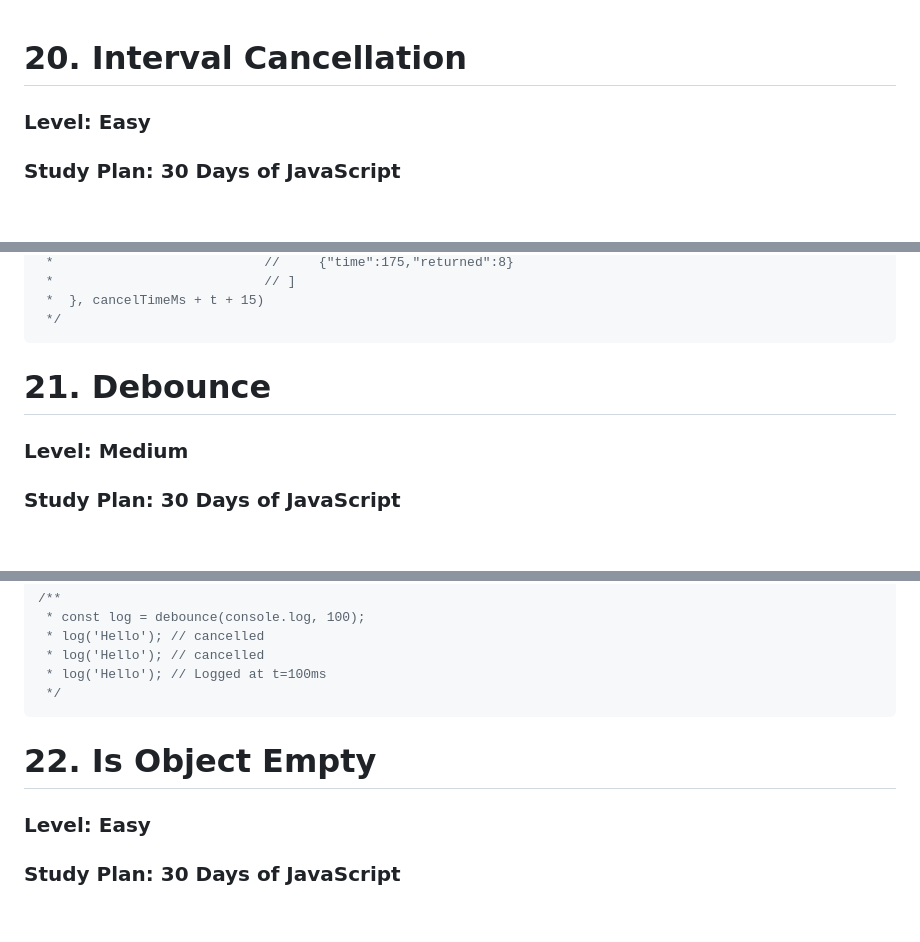
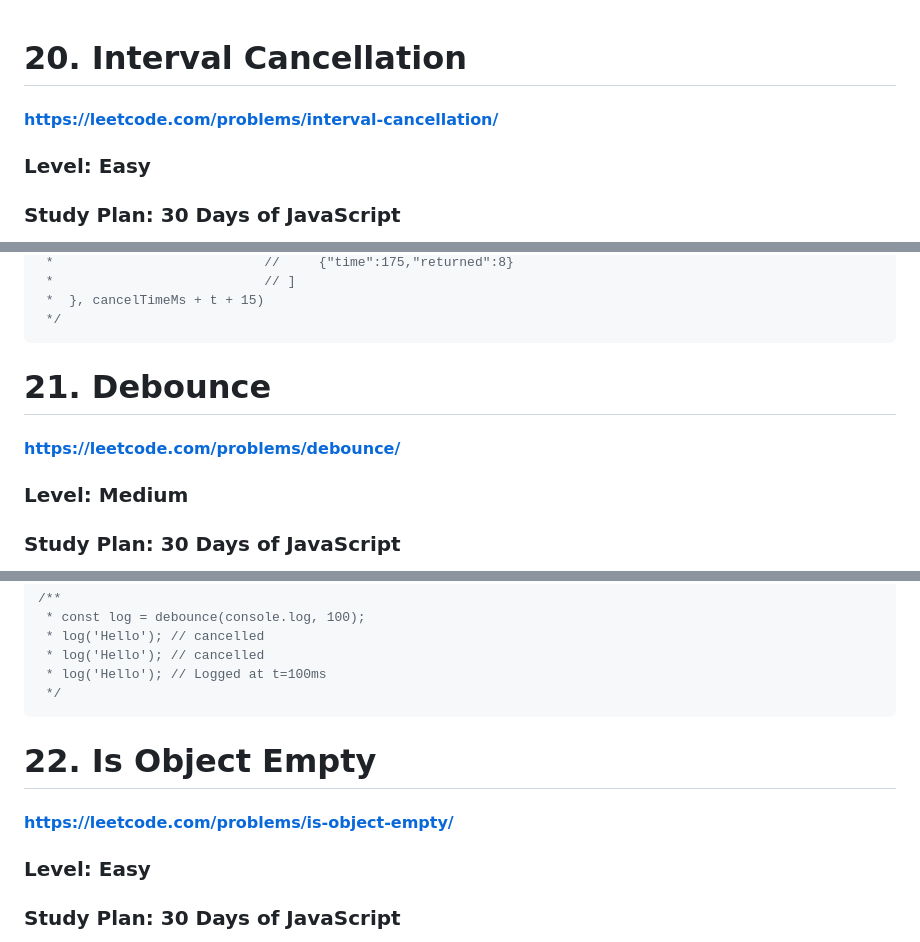
Before and after one commit to lingan233/idmi399-lz435, a Markdown page: week7.md, 3 parts joined by grey strips. GitHub-like rendering; blank space fills up the shorter version.

Commit message:
week 7 update links

````diff
--- a/week7.md
+++ b/week7.md
@@ -1,4 +1,5 @@
 # 20. Interval Cancellation
+#### https://leetcode.com/problems/interval-cancellation/
 ### Level: Easy
 ### Study Plan: 30 Days of JavaScript
 ### Time Taken: 1 hr
@@ -60,6 +61,7 @@ var cancellable = function(fn, args, t) {
  */
 ```
 # 21. Debounce
+#### https://leetcode.com/problems/debounce/
 ### Level: Medium
 ### Study Plan: 30 Days of JavaScript
 ### Time Taken: 1 hr
@@ -97,6 +99,7 @@ var debounce = function(fn, t) {
 ```
 
 # 22. Is Object Empty
+#### https://leetcode.com/problems/is-object-empty/
 ### Level: Easy
 ### Study Plan: 30 Days of JavaScript
 ### Time Taken: 30 mins
````
Also changed, not shown: other parts of week7.md (+1 -0 lines).
